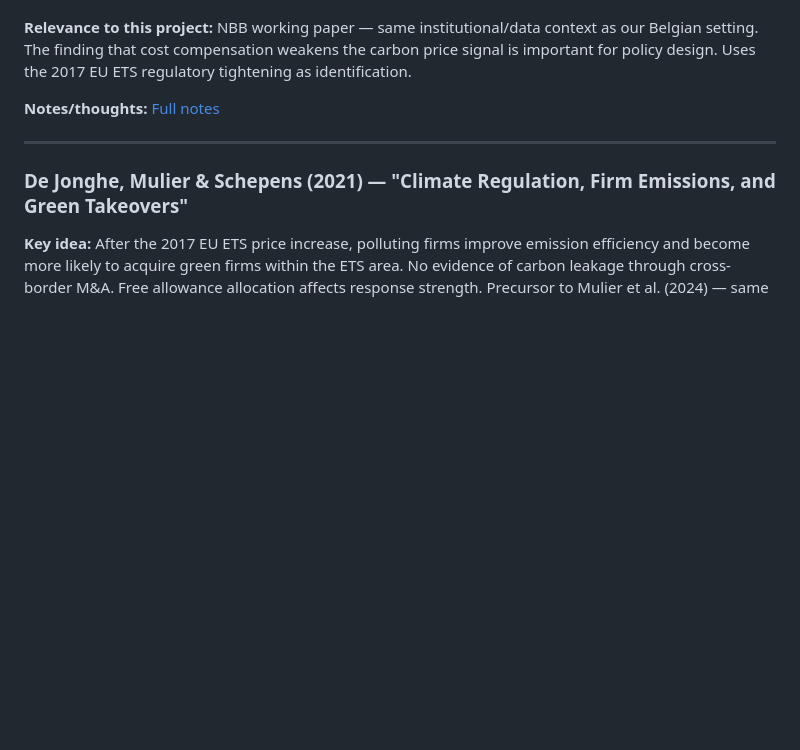
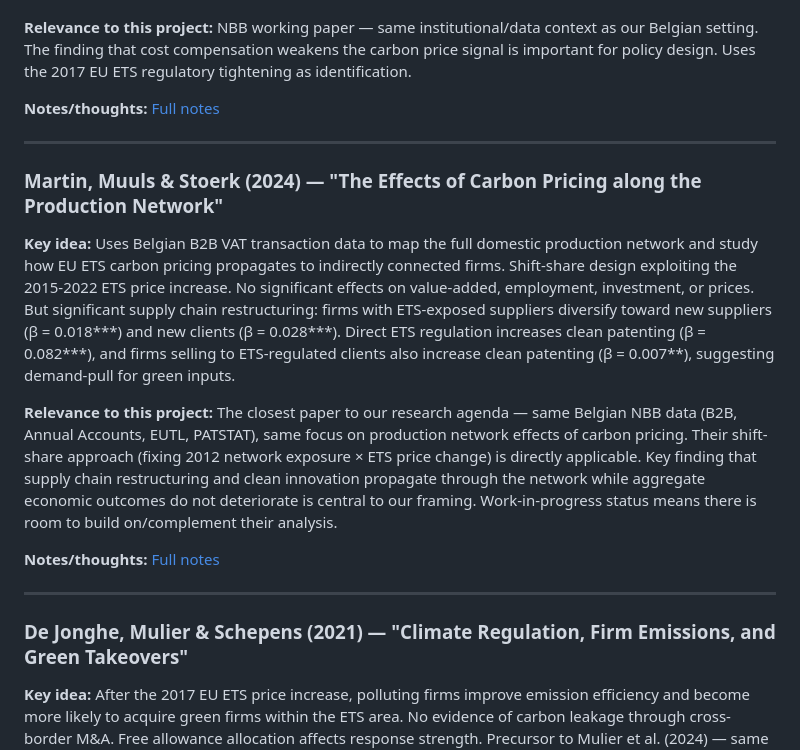
Before and after one commit to gjardad/carbon_policy_networks, a Markdown page: LITERATURE.md, the part around the change. Rendered like a GitHub page; blank space fills up the shorter version.

```diff
--- a/LITERATURE.md
+++ b/LITERATURE.md
@@ -42,6 +42,16 @@
 
 ---
 
+### Martin, Muuls & Stoerk (2024) — "The Effects of Carbon Pricing along the Production Network"
+
+**Key idea:** Uses Belgian B2B VAT transaction data to map the full domestic production network and study how EU ETS carbon pricing propagates to indirectly connected firms. Shift-share design exploiting the 2015-2022 ETS price increase. No significant effects on value-added, employment, investment, or prices. But significant supply chain restructuring: firms with ETS-exposed suppliers diversify toward new suppliers (β = 0.018***) and new clients (β = 0.028***). Direct ETS regulation increases clean patenting (β = 0.082***), and firms selling to ETS-regulated clients also increase clean patenting (β = 0.007**), suggesting demand-pull for green inputs.
+
+**Relevance to this project:** The closest paper to our research agenda — same Belgian NBB data (B2B, Annual Accounts, EUTL, PATSTAT), same focus on production network effects of carbon pricing. Their shift-share approach (fixing 2012 network exposure × ETS price change) is directly applicable. Key finding that supply chain restructuring and clean innovation propagate through the network while aggregate economic outcomes do not deteriorate is central to our framing. Work-in-progress status means there is room to build on/complement their analysis.
+
+**Notes/thoughts:** [Full notes](articles/split_wp467en/notes.md)
+
+---
+
 ### De Jonghe, Mulier & Schepens (2021) — "Climate Regulation, Firm Emissions, and Green Takeovers"
 
 **Key idea:** After the 2017 EU ETS price increase, polluting firms improve emission efficiency and become more likely to acquire green firms within the ETS area. No evidence of carbon leakage through cross-border M&A. Free allowance allocation affects response strength. Precursor to Mulier et al. (2024) — same sample, identification, and data sources.
```
Also changed, not shown: REALLOCATION_FINDINGS.md (renamed from output/tables/phase0_findings_vA.md, +4 -6 lines).
